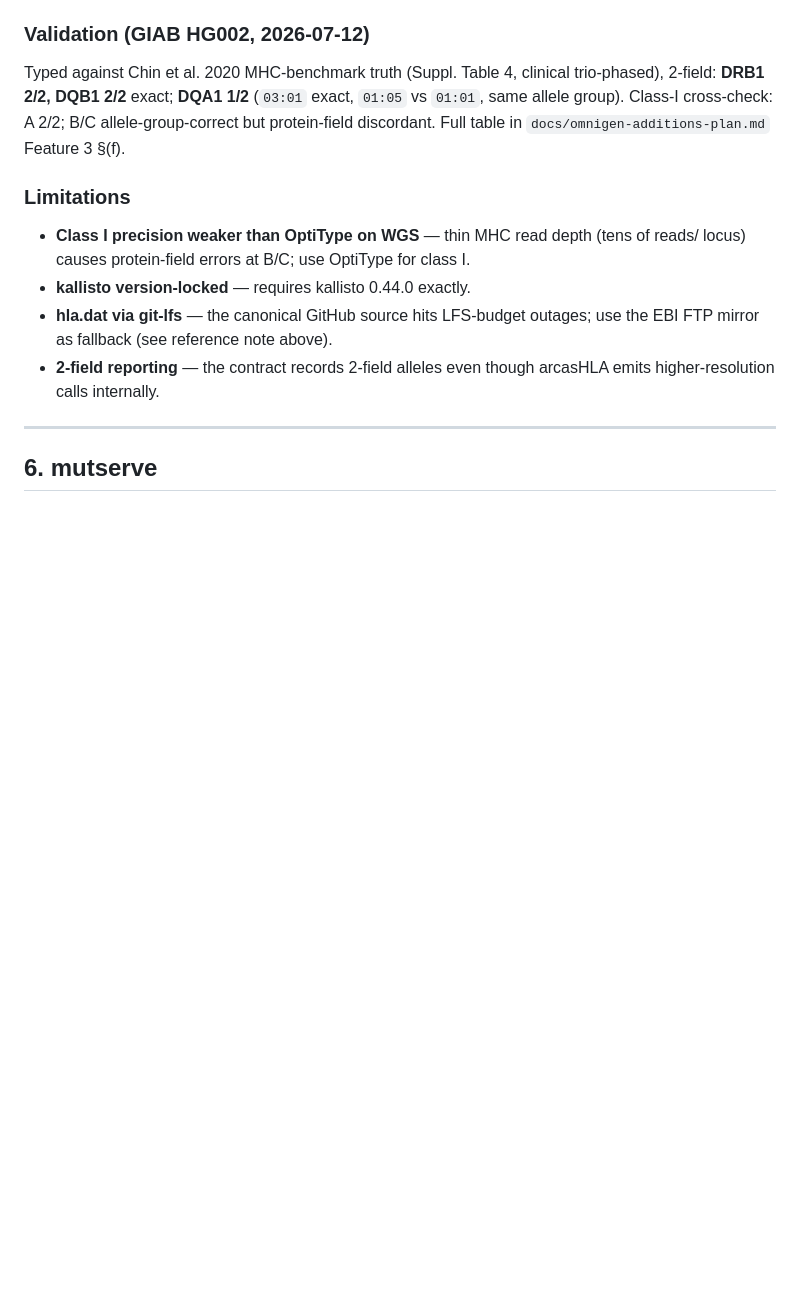
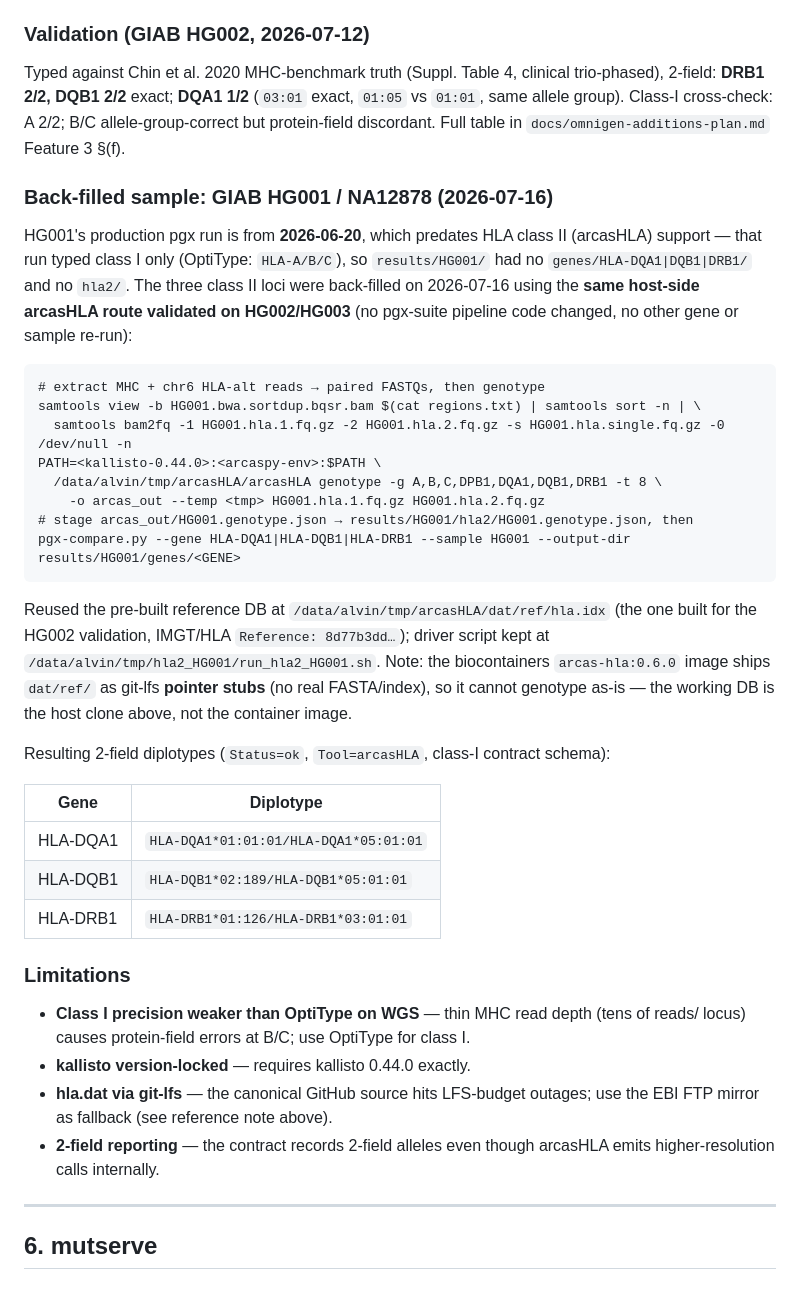
Before and after one commit to alvin8-git/pgx-suite, a Markdown page: docs/ToolsDocumentation.md, the part around the change. GitHub-like rendering; blank space fills up the shorter version.

Commit message:
docs: back-fill HLA class II (arcasHLA) for GIAB HG001
HG001's 2026-06-20 run predated class II support (class I / OptiType only).
Back-filled DQA1/DQB1/DRB1 via the host-side arcasHLA route validated on
HG002/HG003 (reused the HG002 IMGT/HLA hla.idx); staged hla2/HG001.genotype.json
and regenerated the three genes/HLA-*/*_HG001_comparison.tsv (class-I contract
schema) with pgx-compare.py parse_arcashla. No pipeline code changed.

Co-Authored-By: Claude Opus 4.8 <noreply@anthropic.com>

````diff
--- a/docs/ToolsDocumentation.md
+++ b/docs/ToolsDocumentation.md
@@ -524,6 +524,39 @@ Typed against Chin et al. 2020 MHC-benchmark truth (Suppl. Table 4, clinical tri
 2-field: **DRB1 2/2, DQB1 2/2** exact; **DQA1 1/2** (`03:01` exact, `01:05` vs `01:01`, same
 allele group). Class-I cross-check: A 2/2; B/C allele-group-correct but protein-field
 discordant. Full table in `docs/omnigen-additions-plan.md` Feature 3 §(f).
+
+### Back-filled sample: GIAB HG001 / NA12878 (2026-07-16)
+
+HG001's production pgx run is from **2026-06-20**, which predates HLA class II (arcasHLA)
+support — that run typed class I only (OptiType: `HLA-A/B/C`), so `results/HG001/` had no
+`genes/HLA-DQA1|DQB1|DRB1/` and no `hla2/`. The three class II loci were back-filled on
+2026-07-16 using the **same host-side arcasHLA route validated on HG002/HG003** (no pgx-suite
+pipeline code changed, no other gene or sample re-run):
+
+```
+# extract MHC + chr6 HLA-alt reads → paired FASTQs, then genotype
+samtools view -b HG001.bwa.sortdup.bqsr.bam $(cat regions.txt) | samtools sort -n | \
+  samtools bam2fq -1 HG001.hla.1.fq.gz -2 HG001.hla.2.fq.gz -s HG001.hla.single.fq.gz -0 /dev/null -n
+PATH=<kallisto-0.44.0>:<arcaspy-env>:$PATH \
+  /data/alvin/tmp/arcasHLA/arcasHLA genotype -g A,B,C,DPB1,DQA1,DQB1,DRB1 -t 8 \
+    -o arcas_out --temp <tmp> HG001.hla.1.fq.gz HG001.hla.2.fq.gz
+# stage arcas_out/HG001.genotype.json → results/HG001/hla2/HG001.genotype.json, then
+pgx-compare.py --gene HLA-DQA1|HLA-DQB1|HLA-DRB1 --sample HG001 --output-dir results/HG001/genes/<GENE>
+```
+
+Reused the pre-built reference DB at `/data/alvin/tmp/arcasHLA/dat/ref/hla.idx` (the one
+built for the HG002 validation, IMGT/HLA `Reference: 8d77b3dd…`); driver script kept at
+`/data/alvin/tmp/hla2_HG001/run_hla2_HG001.sh`. Note: the biocontainers `arcas-hla:0.6.0`
+image ships `dat/ref/` as git-lfs **pointer stubs** (no real FASTA/index), so it cannot
+genotype as-is — the working DB is the host clone above, not the container image.
+
+Resulting 2-field diplotypes (`Status=ok`, `Tool=arcasHLA`, class-I contract schema):
+
+| Gene | Diplotype |
+|------|-----------|
+| HLA-DQA1 | `HLA-DQA1*01:01:01/HLA-DQA1*05:01:01` |
+| HLA-DQB1 | `HLA-DQB1*02:189/HLA-DQB1*05:01:01` |
+| HLA-DRB1 | `HLA-DRB1*01:126/HLA-DRB1*03:01:01` |
 
 ### Limitations
 
````
Also changed, not shown: docs/CHANGES.md (+16 -0 lines).
